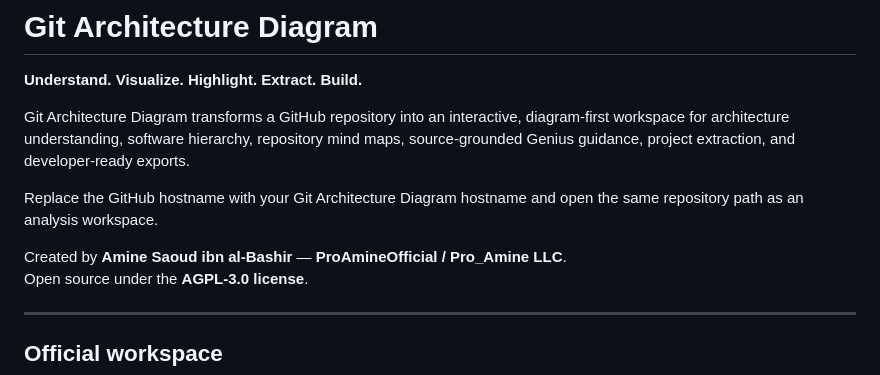
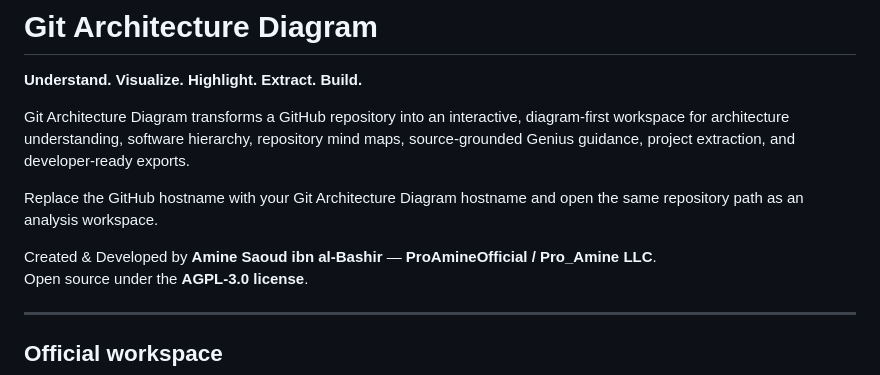
Before and after one commit to ProAmineOfficial/GitArchitectureDiagram, a Markdown page: README.md, the part around the change. Rendered like a GitHub page.

Commit message:
Update author attribution in README.md

```diff
--- a/README.md
+++ b/README.md
@@ -6,7 +6,7 @@ Git Architecture Diagram transforms a GitHub repository into an interactive, dia
 
 Replace the GitHub hostname with your Git Architecture Diagram hostname and open the same repository path as an analysis workspace.
 
-Created by **Amine Saoud ibn al-Bashir** — **ProAmineOfficial / Pro_Amine LLC**.
+Created & Developed by **Amine Saoud ibn al-Bashir** — **ProAmineOfficial / Pro_Amine LLC**.
 Open source under the **AGPL-3.0 license**.
 
 ---
```
